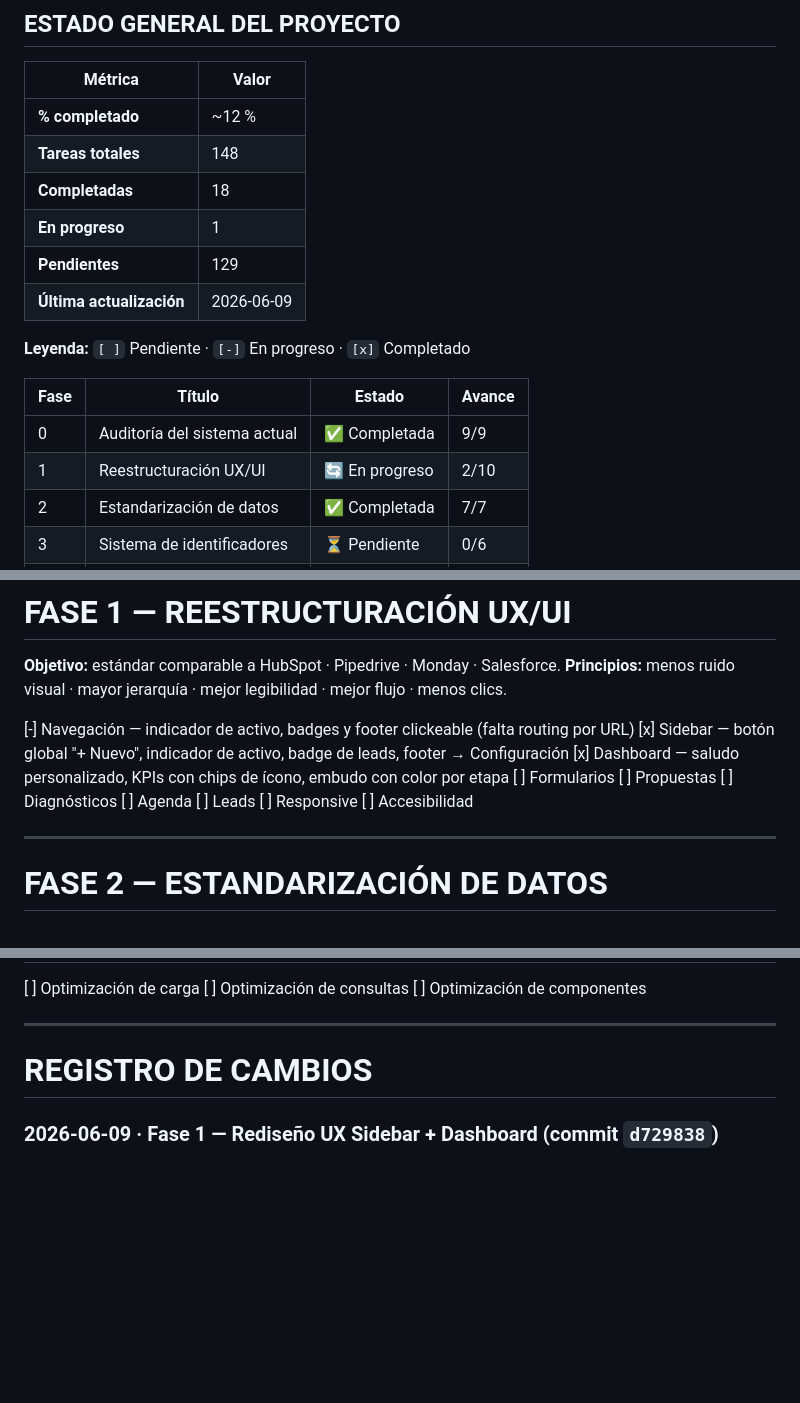
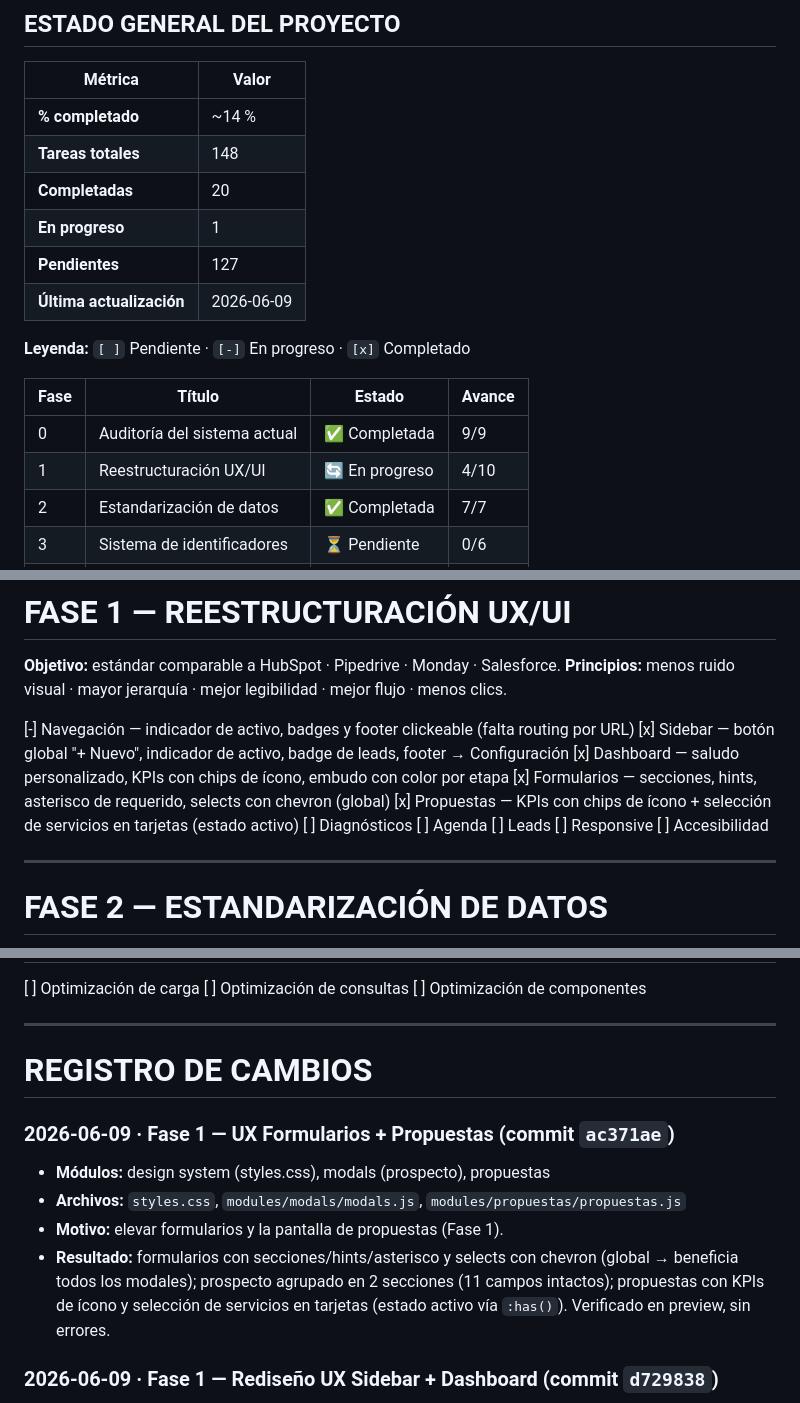
Before and after one commit to martinjacques225/TRIADA-CRM, a Markdown page: docs/TRIADA_MASTER_IMPLEMENTATION.md, 3 parts joined by grey strips. Rendered like a GitHub page; blank space fills up the shorter version.

Commit message:
docs: marca Fase 1 Formularios + Propuestas (4/10) en el roadmap
Co-Authored-By: Claude Opus 4.8 <noreply@anthropic.com>

```diff
--- a/docs/TRIADA_MASTER_IMPLEMENTATION.md
+++ b/docs/TRIADA_MASTER_IMPLEMENTATION.md
@@ -13,11 +13,11 @@
 
 | Métrica | Valor |
 |---|---|
-| **% completado** | ~12 % |
+| **% completado** | ~14 % |
 | **Tareas totales** | 148 |
-| **Completadas** | 18 |
+| **Completadas** | 20 |
 | **En progreso** | 1 |
-| **Pendientes** | 129 |
+| **Pendientes** | 127 |
 | **Última actualización** | 2026-06-09 |
 
 **Leyenda:** `[ ]` Pendiente · `[-]` En progreso · `[x]` Completado
@@ -25,7 +25,7 @@
 | Fase | Título | Estado | Avance |
 |---|---|---|---|
 | 0 | Auditoría del sistema actual | ✅ Completada | 9/9 |
-| 1 | Reestructuración UX/UI | 🔄 En progreso | 2/10 |
+| 1 | Reestructuración UX/UI | 🔄 En progreso | 4/10 |
 | 2 | Estandarización de datos | ✅ Completada | 7/7 |
 | 3 | Sistema de identificadores | ⏳ Pendiente | 0/6 |
 | 4 | Módulo de Leads | ⏳ Pendiente | 0/19 |
@@ -127,8 +127,8 @@ El producto tiene una **base de UI sólida y una capa de datos bien aislada**, p
 [-] Navegación — indicador de activo, badges y footer clickeable (falta routing por URL)
 [x] Sidebar — botón global "+ Nuevo", indicador de activo, badge de leads, footer → Configuración
 [x] Dashboard — saludo personalizado, KPIs con chips de ícono, embudo con color por etapa
-[ ] Formularios
-[ ] Propuestas
+[x] Formularios — secciones, hints, asterisco de requerido, selects con chevron (global)
+[x] Propuestas — KPIs con chips de ícono + selección de servicios en tarjetas (estado activo)
 [ ] Diagnósticos
 [ ] Agenda
 [ ] Leads
@@ -379,6 +379,12 @@ IA genera:
 
 # REGISTRO DE CAMBIOS
 
+### 2026-06-09 · Fase 1 — UX Formularios + Propuestas (commit `ac371ae`)
+- **Módulos:** design system (styles.css), modals (prospecto), propuestas
+- **Archivos:** `styles.css`, `modules/modals/modals.js`, `modules/propuestas/propuestas.js`
+- **Motivo:** elevar formularios y la pantalla de propuestas (Fase 1).
+- **Resultado:** formularios con secciones/hints/asterisco y selects con chevron (global → beneficia todos los modales); prospecto agrupado en 2 secciones (11 campos intactos); propuestas con KPIs de ícono y selección de servicios en tarjetas (estado activo vía `:has()`). Verificado en preview, sin errores.
+
 ### 2026-06-09 · Fase 1 — Rediseño UX Sidebar + Dashboard (commit `d729838`)
 - **Módulos:** app (sidebar/nav), home (dashboard), design system
 - **Archivos:** `app.js`, `styles.css`, `modules/home/home.js`
```
